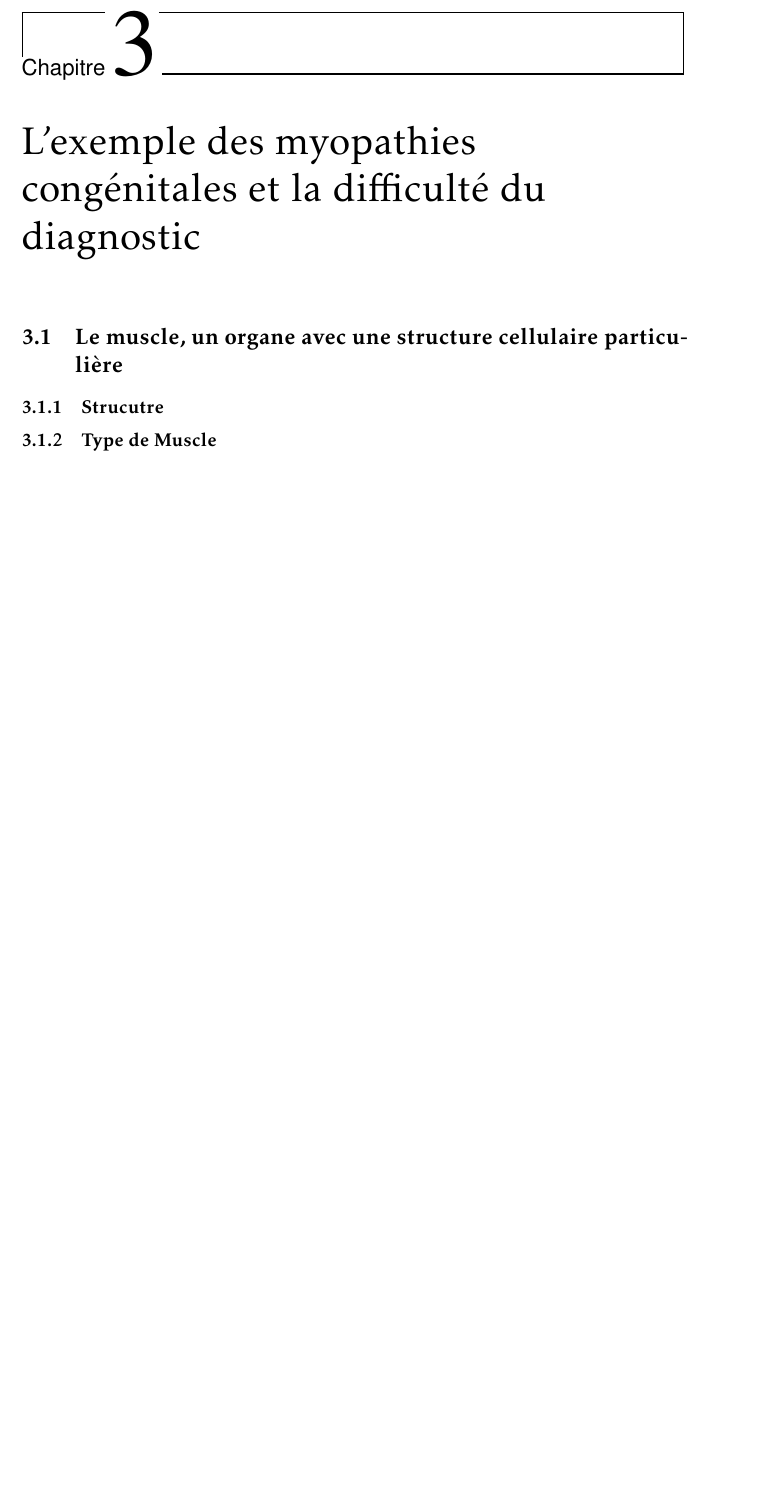
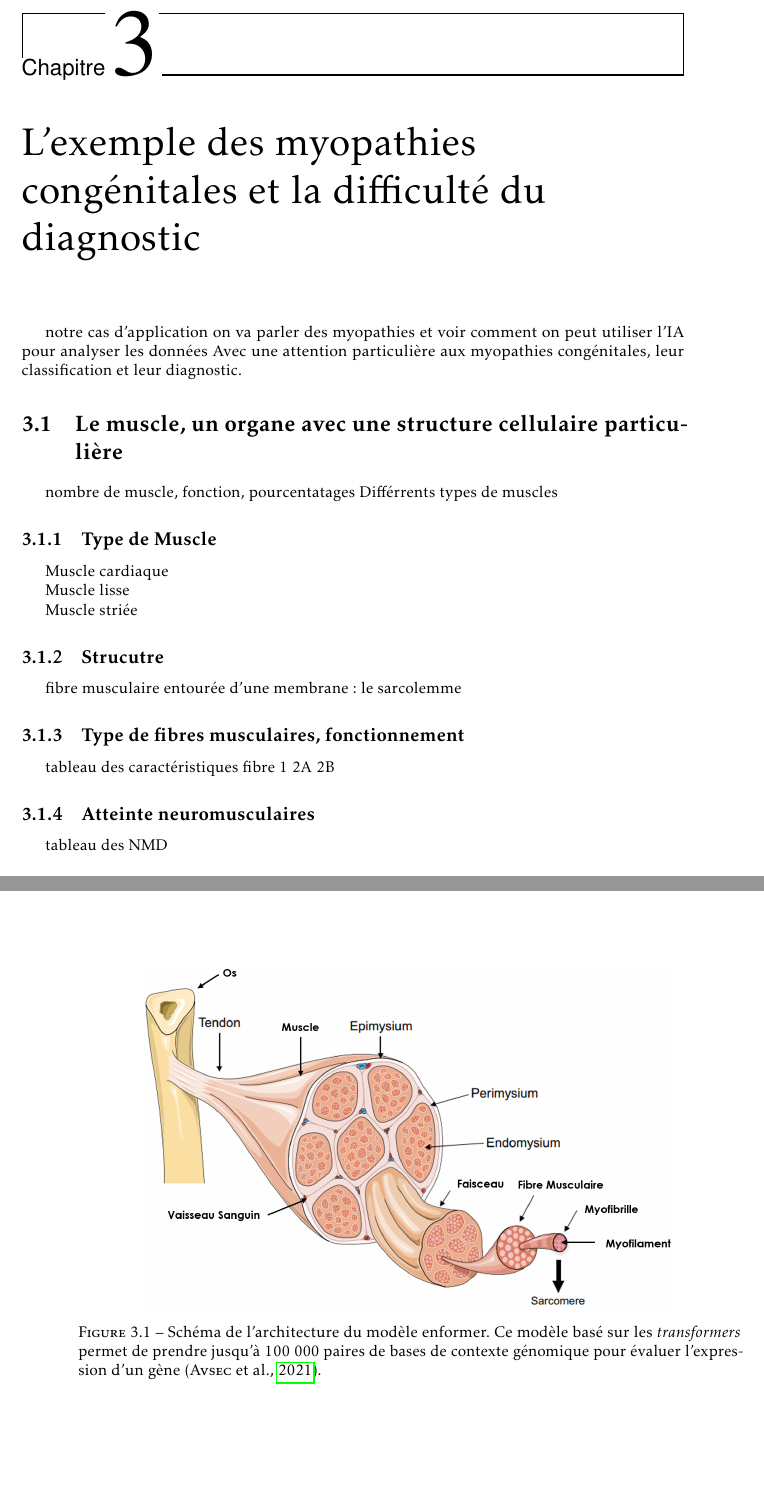
Before and after one commit to lambda-science/thesis, a LaTeX thesis (these.tex, which reads corps/chap3.tex): part of page 61 of 152 before the commit and two parts of pages 61 and 62 of 154 after it, the two joined at a grey line, cut so that both start at the same text, the shorter picture padded with empty space. Compiled offline with pdfLaTeX.

Commit message:
Updates from Overleaf

```diff
--- a/corps/chap3.tex
+++ b/corps/chap3.tex
@@ -1,2 +1,20 @@
 \chapter{L’exemple des myopathies congénitales et la difficulté du diagnostic}
+notre cas d'application on va parler des myopathies et voir comment on peut utiliser l'IA pour analyser les données
+Avec une attention particulière aux myopathies congénitales, leur classification et leur diagnostic.
+
 \section{Le muscle, un organe avec une structure cellulaire particulière}
+nombre de muscle, fonction, pourcentatages
+Différrents types de muscles
+
+\subsection{Type de Muscle}
+Muscle cardiaque
+
+Muscle lisse
+
+Muscle striée
+\begin{figure}[!htbp]
+ \centering
+ \includegraphics[width=0.8\textwidth]{figures/muscle.png}
+ \caption[Schéma de l'architecture du modèle enformer]{Schéma de l'architecture du modèle enformer. Ce modèle basé sur les \textit{transformers} permet de prendre jusqu'à 100 000 paires de bases de contexte génomique pour évaluer l'expression d'un gène (\cite{avsec_effective_2021}).}
+ \label{fig:enformer}
+\end{figure}
@@ -3,2 +26,13 @@
+ \label{fig:enformer}
+\end{figure}
+
+
 \subsection{Strucutre}
-\subsection{Type de Muscle}
+
+fibre musculaire entourée d'une membrane: le sarcolemme
+
+\subsection{Type de fibres musculaires, fonctionnement}
+tableau des caractéristiques fibre 1 2A 2B
+
+\subsection{Atteinte neuromusculaires}
+tableau des NMD
```
Also changed, not shown: figures/muscle.png (added), figures/sarcomere.png (added), corps/chap3.tex (18 more changed lines).
